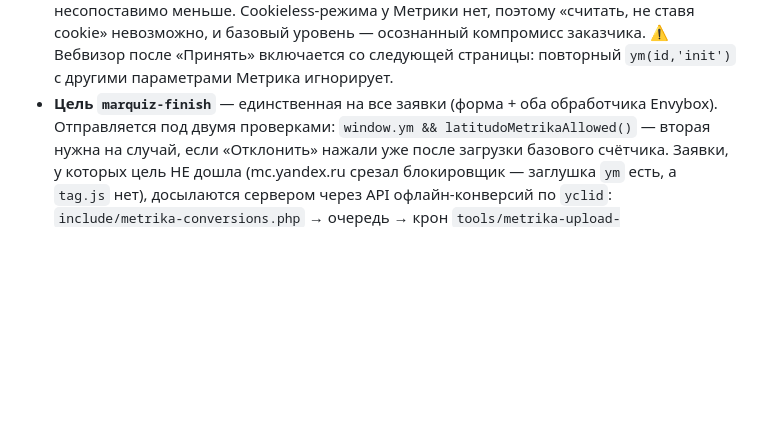
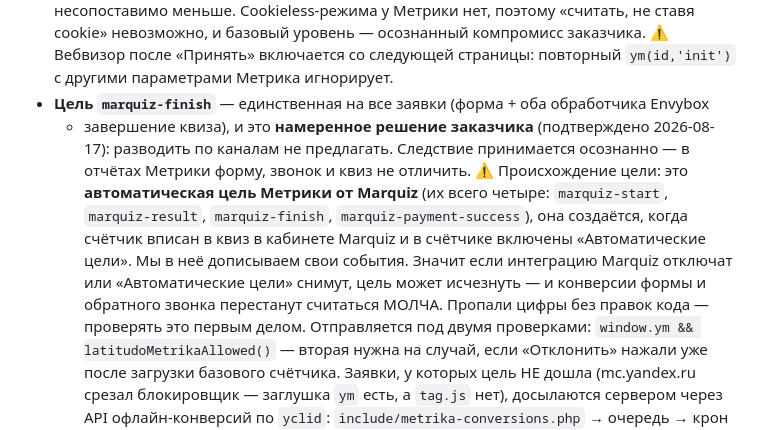
Before and after one commit to latitudobelgorod-del/latitudo_pro, a Markdown page: CLAUDE.md, the part around the change. Drawn GitHub-style; blank space fills up the shorter version.

Commit message:
docs: одна цель marquiz-finish на все каналы — решение заказчика
Разводить цели по каналам не предлагать: подтверждено 2026-08-17. Заодно
зафиксировано происхождение цели — это автоматическая цель Метрики от Marquiz,
а не наша. Отключат интеграцию или снимут «Автоматические цели» — цель может
исчезнуть, и конверсии формы с обратным звонком перестанут считаться молча.

Co-Authored-By: Claude Opus 5 <noreply@anthropic.com>

```diff
--- a/CLAUDE.md
+++ b/CLAUDE.md
@@ -47,7 +47,17 @@
   cookie» невозможно, и базовый уровень — осознанный компромисс заказчика.
   ⚠️ Вебвизор после «Принять» включается со следующей страницы: повторный
   `ym(id,'init')` с другими параметрами Метрика игнорирует.
-- **Цель `marquiz-finish`** — единственная на все заявки (форма + оба обработчика Envybox).
+- **Цель `marquiz-finish`** — единственная на все заявки (форма + оба обработчика Envybox
+  + завершение квиза), и это **намеренное решение заказчика** (подтверждено 2026-08-17):
+  разводить по каналам не предлагать. Следствие принимается осознанно — в отчётах Метрики
+  форму, звонок и квиз не отличить.
+  ⚠️ Происхождение цели: это **автоматическая цель Метрики от Marquiz** (их всего четыре:
+  `marquiz-start`, `marquiz-result`, `marquiz-finish`, `marquiz-payment-success`), она
+  создаётся, когда счётчик вписан в квиз в кабинете Marquiz и в счётчике включены
+  «Автоматические цели». Мы в неё дописываем свои события. Значит если интеграцию Marquiz
+  отключат или «Автоматические цели» снимут, цель может исчезнуть — и конверсии формы и
+  обратного звонка перестанут считаться МОЛЧА. Пропали цифры без правок кода — проверять
+  это первым делом.
   Отправляется под двумя проверками: `window.ym && latitudoMetrikaAllowed()` — вторая нужна
   на случай, если «Отклонить» нажали уже после загрузки базового счётчика.
   Заявки, у которых цель НЕ дошла (mc.yandex.ru срезал блокировщик — заглушка `ym` есть,
```
